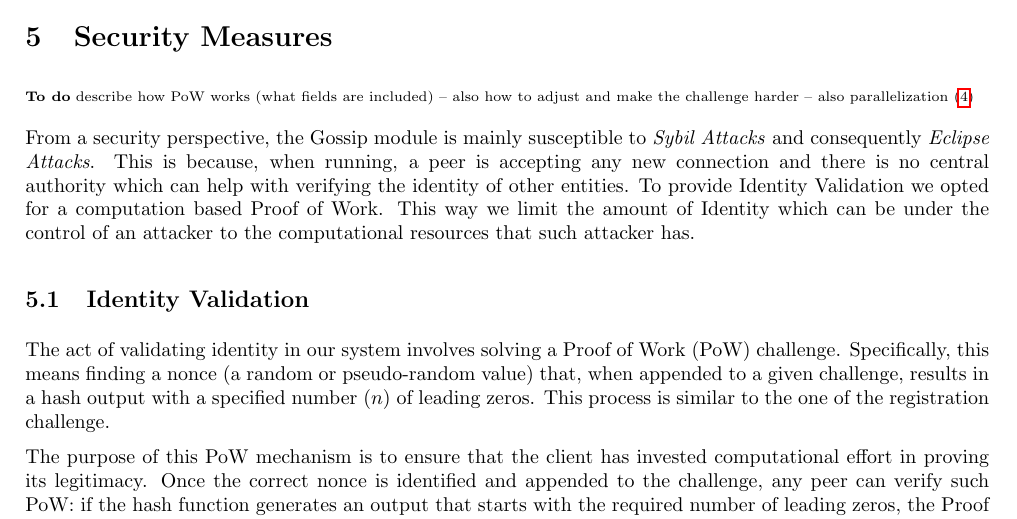
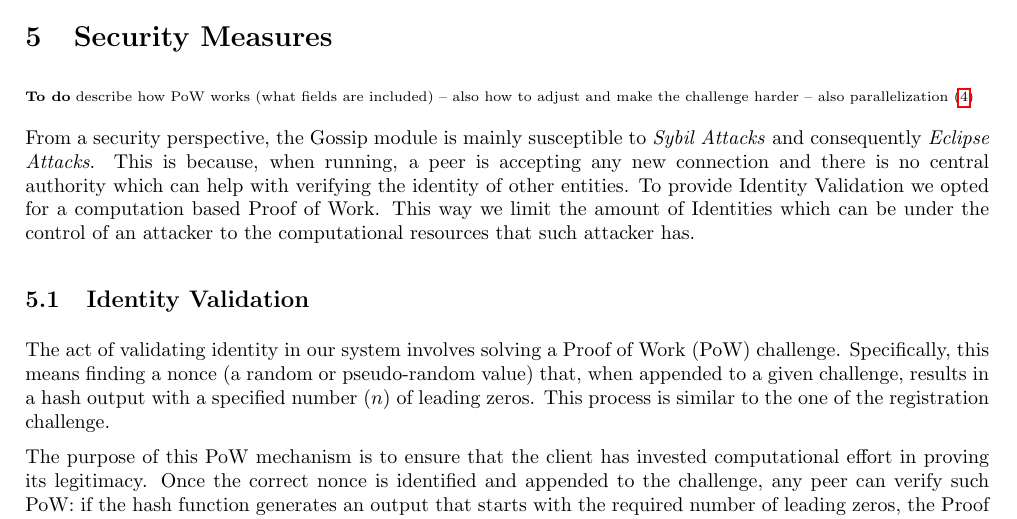
Before and after one commit to faguccio/Whisper2Peer, a LaTeX document (reports/03-documentation/main.tex): part of page 9 of 14, cut so that both start at the same text. Compiled offline with pdfLaTeX; a LaTeX package or settings file that is missing is left out.

Commit message:
Apply 1 suggestion(s) to 1 file(s)
Co-authored-by: Lukas Heindl <luk.heindl@tum.de>

```diff
--- a/reports/03-documentation/main.tex
+++ b/reports/03-documentation/main.tex
@@ -347,7 +347,7 @@ When a message is received, it becomes invalid (stays in the invalid queue) unle
 
 \Todo{describe how PoW works (what fields are included) -- also how to adjust and make the challenge harder -- also parallelization}
 
-From a security perspective, the Gossip module is mainly susceptible to \textit{Sybil Attacks} and consequently \textit{Eclipse Attacks}. This is because, when running, a peer is accepting any new connection and there is no central authority which can help with verifying the identity of other entities. To provide Identity Validation we opted for a computation based Proof of Work. This way we limit the amount of Identity which can be under the control of an attacker to the computational resources that such attacker has.
+From a security perspective, the Gossip module is mainly susceptible to \textit{Sybil Attacks} and consequently \textit{Eclipse Attacks}. This is because, when running, a peer is accepting any new connection and there is no central authority which can help with verifying the identity of other entities. To provide Identity Validation we opted for a computation based Proof of Work. This way we limit the amount of Identities which can be under the control of an attacker to the computational resources that such attacker has.
 
 \subsection{Identity Validation}
 
```
